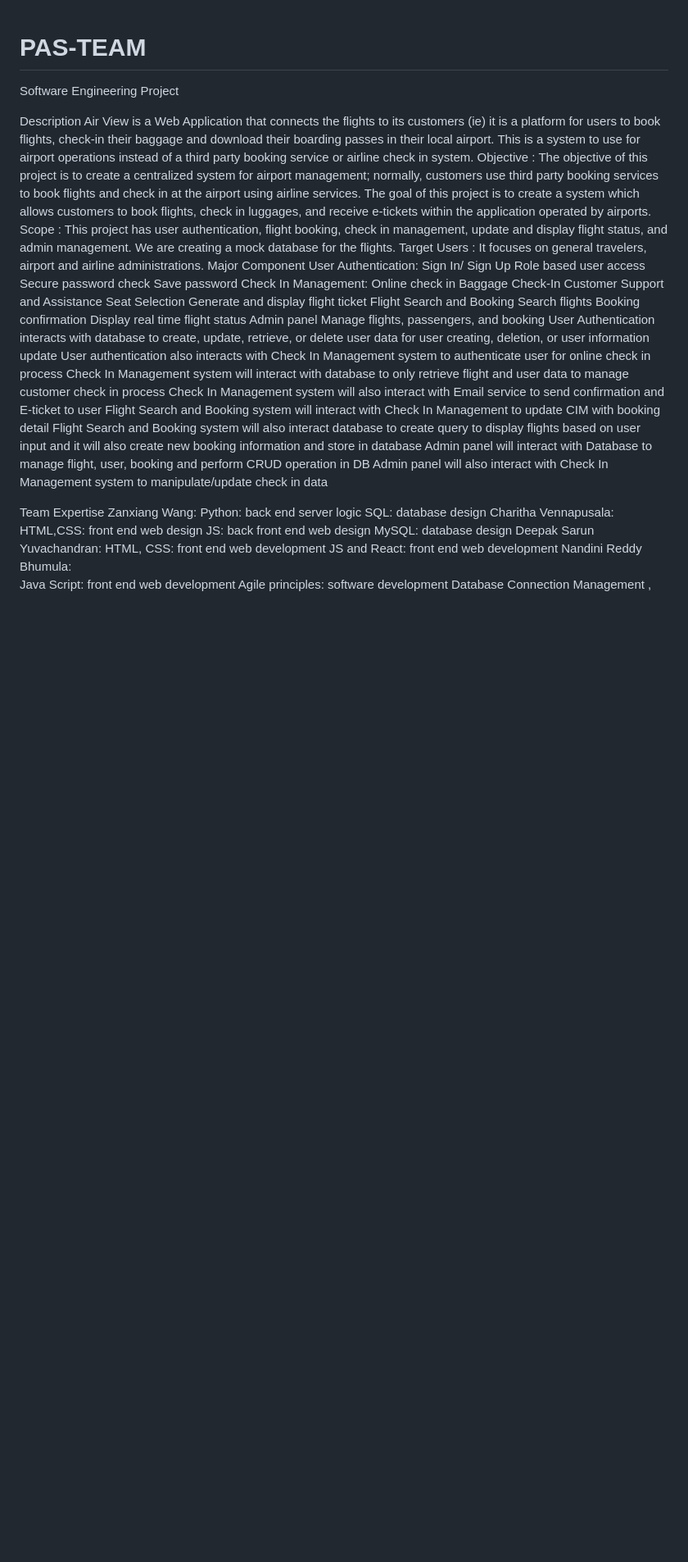
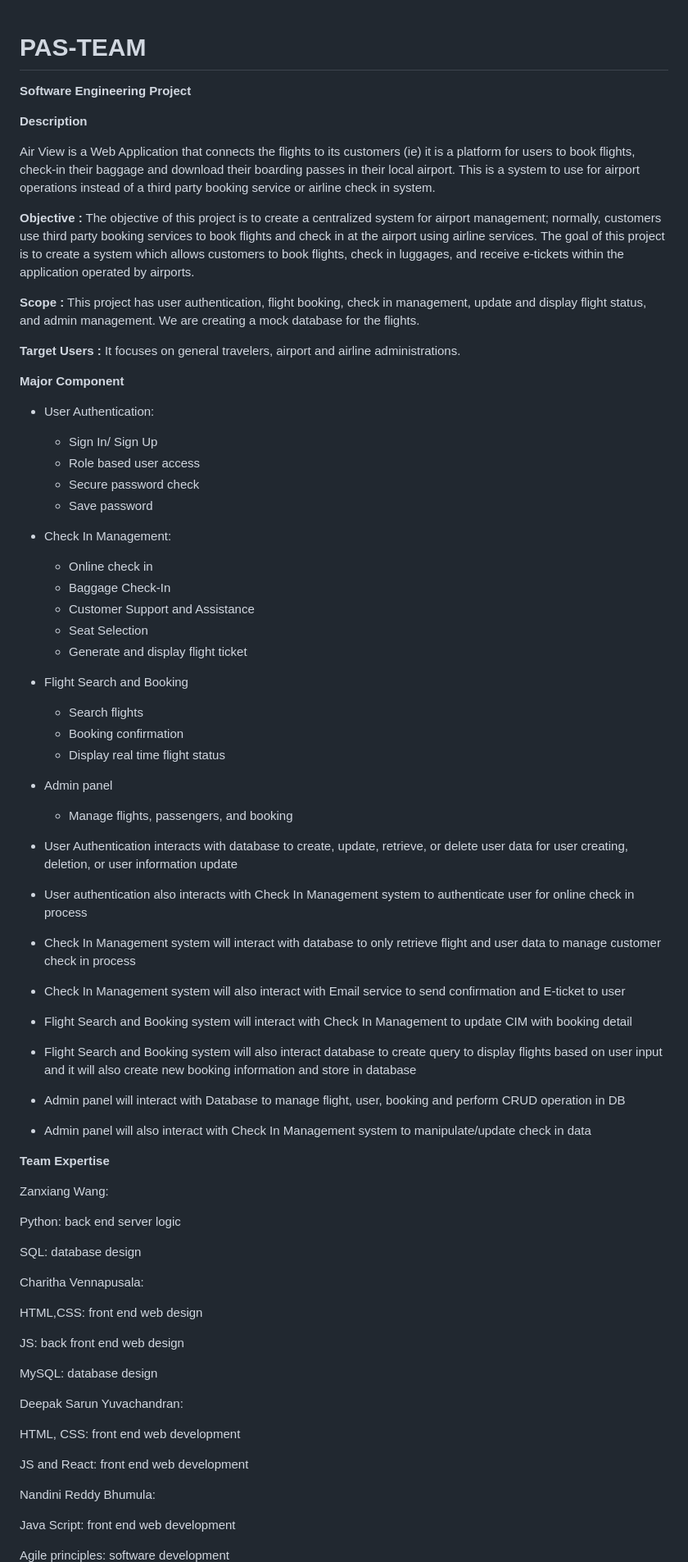
Before and after one commit to BaloneyBoy97/PAS-TEAM, a Markdown page: README.md, the part around the change printed below. Shown: that part at 82% size. GitHub-like rendering; blank space fills up the shorter version.

Commit message:
Update README.md
uploaded our group's project plan to readme file

```diff
--- a/README.md
+++ b/README.md
@@ -1,55 +1,79 @@
 # PAS-TEAM
-Software Engineering Project
+**Software Engineering Project**
 
-Description
+**Description**
+
 Air View is a Web Application that connects the flights to its customers (ie) it is a platform for users to book flights, check-in their baggage and download their boarding passes in their local airport. This is a system to use for airport operations instead of a third party booking service or airline check in system.
-Objective :
+
+**Objective :**
 The objective of this project is to create a centralized system for airport management; normally, customers use third party booking services to book flights and check in at the airport using airline services. The goal of this project is to create a system which allows customers to book flights, check in luggages, and receive e-tickets within the application operated by airports.
-Scope :
+
+**Scope :**
 This project has user authentication, flight booking, check in management, update and display flight status, and admin management.
 We are creating a mock database for the flights.
-Target Users :
+
+**Target Users :**
 It focuses on general travelers, airport and airline administrations.
-Major Component
-	User Authentication:
-Sign In/ Sign Up
-Role based user access
-Secure password check
-Save password
-	Check In Management:
-Online check in
-Baggage Check-In
-Customer Support and Assistance
-Seat Selection
-Generate and display flight ticket
-	Flight Search and Booking
-Search flights
-Booking confirmation
-Display real time flight status
-	Admin panel
-Manage flights, passengers, and booking
-User Authentication interacts with database to create, update, retrieve, or delete user data for user creating, deletion, or user information update
-User authentication also interacts with Check In Management system to authenticate user for online check in process
-Check In Management system will interact with database to only retrieve flight and user data to manage customer check in process
-Check In Management system will also interact with Email service to send confirmation and E-ticket to user
-Flight Search and Booking system will interact with Check In Management to update CIM with booking detail
-Flight Search and Booking system will also interact database to create query to display flights based on user input and it will also create new booking information and store in database
-Admin panel will interact with Database to manage flight, user, booking and perform CRUD operation in DB
-Admin panel will also interact with Check In Management system to manipulate/update check in data
+
+**Major Component**
+- User Authentication:
+	- Sign In/ Sign Up
+	- Role based user access
+	- Secure password check
+	- Save password
 
 
-Team Expertise
+- Check In Management:
+	- Online check in
+	- Baggage Check-In
+	- Customer Support and Assistance
+	- Seat Selection
+	- Generate and display flight ticket
+
+- Flight Search and Booking
+	- Search flights
+	- Booking confirmation
+	- Display real time flight status
+- Admin panel
+	- Manage flights, passengers, and booking
+
+
+- User Authentication interacts with database to create, update, retrieve, or delete user data for user creating, deletion, or user information update
+- User authentication also interacts with Check In Management system to authenticate user for online check in process
+- Check In Management system will interact with database to only retrieve flight and user data to manage customer check in process
+- Check In Management system will also interact with Email service to send confirmation and E-ticket to user
+- Flight Search and Booking system will interact with Check In Management to update CIM with booking detail
+- Flight Search and Booking system will also interact database to create query to display flights based on user input and it will also create new booking information and store in database
+- Admin panel will interact with Database to manage flight, user, booking and perform CRUD operation in DB
+- Admin panel will also interact with Check In Management system to manipulate/update check in data
+
+
+**Team Expertise**
+
 Zanxiang Wang:
+
 Python: back end server logic
+
 SQL: database design
+
 Charitha Vennapusala:
+
 HTML,CSS: front end web design
+
 JS: back front end web design
+
 MySQL: database design
+
 Deepak Sarun Yuvachandran:
+
 HTML, CSS: front end web development
+
 JS and React: front end web development
+
 Nandini Reddy Bhumula:
+
 Java Script: front end web development
+
 Agile principles: software development
+
 Database Connection Management , API Connection Management: database design
```
Also changed, not shown: other parts of README.md (+140 -132 lines).
